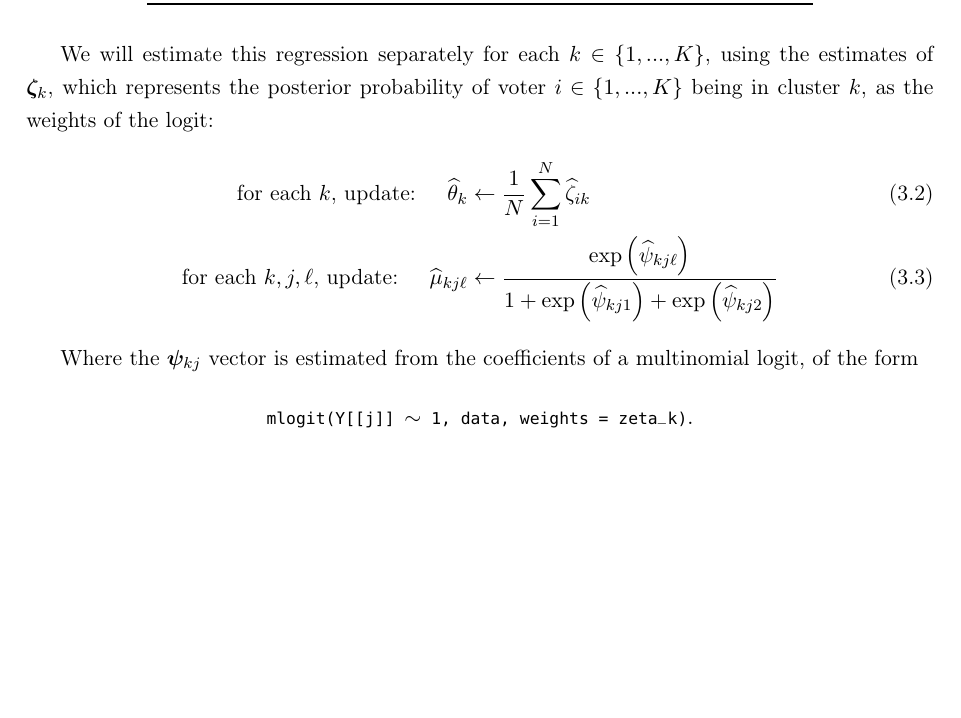
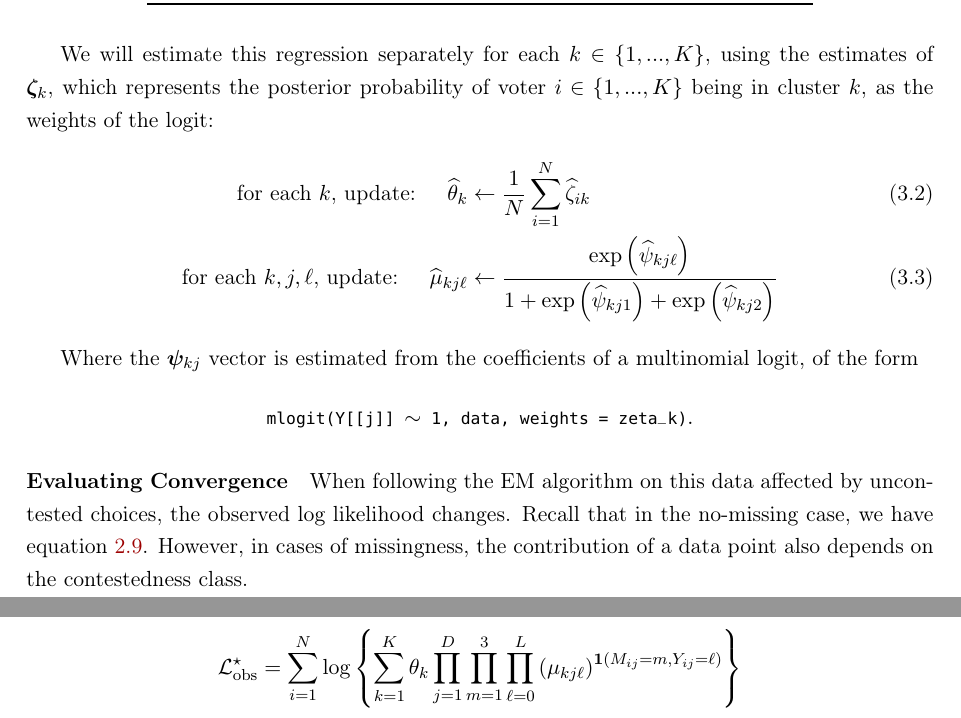
Before and after one commit to Shusei-E/cat-mixture, a LaTeX document (cat-mixture.tex): part of page 7 of 7 before the commit and two parts of pages 7 and 8 of 8 after it, the two joined at a grey line, cut so that both start at the same text, the shorter picture padded with empty space. Compiled offline with pdfLaTeX.

Commit message:
y to Y, bring back different L_obs

```diff
--- a/cat-mixture.tex
+++ b/cat-mixture.tex
@@ -244,17 +244,11 @@ Where the \(\bm\psi_{kj}\) vector is estimated from the coefficients of a multin
 \texttt{mlogit(Y[[j]] \(\sim\) 1, data, weights = zeta\_k)}.
 \end{align*}
 
-% \paragraph{Evaluating Convergence} When following the EM algorithm on this data affected by uncontested choices, the observed log likelihood changes. Recall that in the no-missing case,
+\paragraph{Evaluating Convergence} When following the EM algorithm on this data affected by uncontested choices, the observed log likelihood changes. Recall that in the no-missing case,  we have equation \ref{eq:obsloglik}. However, in cases of missingness, the contribution of a data point also depends on the contestedness class.
 
-% \begin{align*}
-% \mathcal{L}_{\text{obs}}  = \sum^{N}_{i=1}\log \left\{\sum^{K}_{k=1}\theta_k \prod^{D}_{j=1}\prod^{L}_{\ell = 0}\left(\mu_{kj\ell}\right)^{\ind{Y_{ij} = \ell}}\right\}
-% \end{align*}
-
-% However, in cases of missingness, the contribution of a data point also depends on the contestedness class.
-
-% \begin{align*}
-% \widetilde{\mathcal{L}}_{\text{obs}} = \sum^{N}_{i=1}\log \left\{\sum^{K}_{k=1}\theta_k \prod^{D}_{j=1}\prod^{3}_{m = 1}\prod^{L}_{\ell = 0}\left(\mu_{kj\ell}\right)^{\ind{M_{ij} = m, Y_{ij} = \ell}}\right\}
-% \end{align*}
+\begin{align*}
+{\mathcal{L}}^{\star}_{\text{obs}} = \sum^{N}_{i=1}\log \left\{\sum^{K}_{k=1}\theta_k \prod^{D}_{j=1}\prod^{3}_{m = 1}\prod^{L}_{\ell = 0}\left(\mu_{kj\ell}\right)^{\ind{M_{ij} = m, Y_{ij} = \ell}}\right\}
+\end{align*}
 
 
 \end{document}
```
Also changed, not shown: cat-mixture.pdf, cat-mixture.tex (4 more changed lines).
